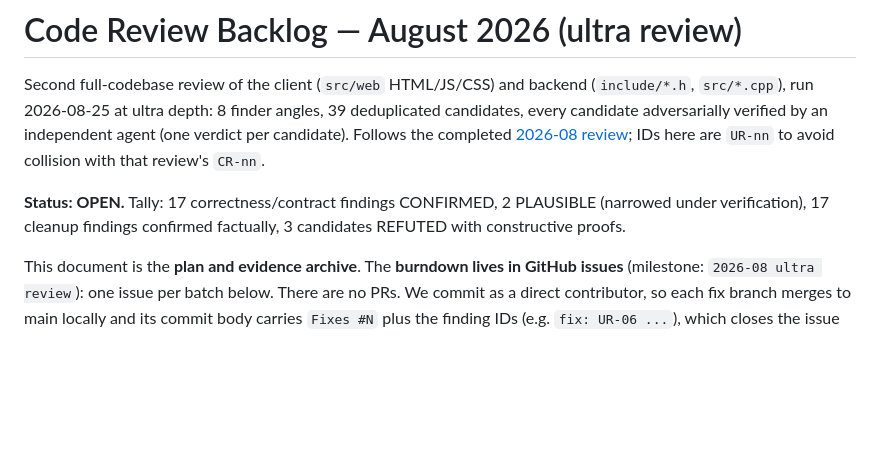
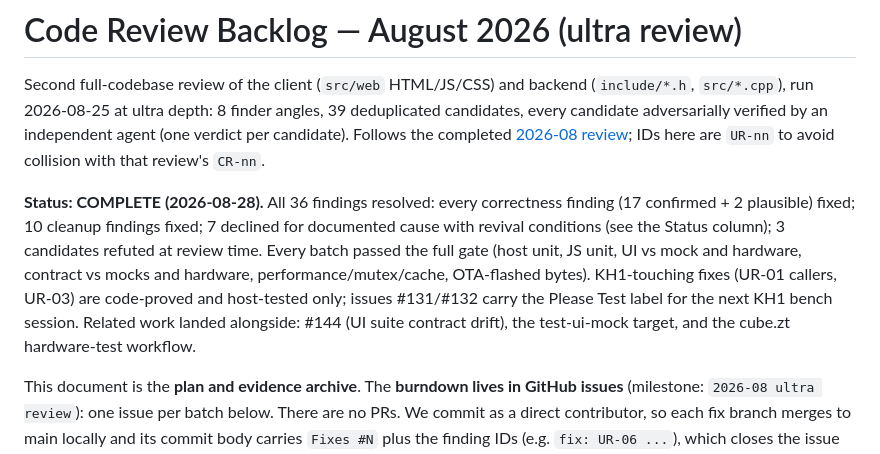
Before and after one commit to SOTAmat/SOTAcat, a Markdown page: docs/dev/code-review-2026-08b.md, the part around the change. Rendered like a GitHub page; blank space fills up the shorter version.

Commit message:
docs: 2026-08b ultra review complete

```diff
--- a/docs/dev/code-review-2026-08b.md
+++ b/docs/dev/code-review-2026-08b.md
@@ -7,9 +7,16 @@ independent agent (one verdict per candidate). Follows the completed
 [2026-08 review](code-review-2026-08.md); IDs here are `UR-nn` to avoid
 collision with that review's `CR-nn`.
 
-**Status: OPEN.** Tally: 17 correctness/contract findings CONFIRMED,
-2 PLAUSIBLE (narrowed under verification), 17 cleanup findings confirmed
-factually, 3 candidates REFUTED with constructive proofs.
+**Status: COMPLETE (2026-08-28).** All 36 findings resolved: every
+correctness finding (17 confirmed + 2 plausible) fixed; 10 cleanup findings
+fixed; 7 declined for documented cause with revival conditions (see the
+Status column); 3 candidates refuted at review time. Every batch passed the
+full gate (host unit, JS unit, UI vs mock and hardware, contract vs mocks
+and hardware, performance/mutex/cache, OTA-flashed bytes). KH1-touching
+fixes (UR-01 callers, UR-03) are code-proved and host-tested only; issues
+#131/#132 carry the Please Test label for the next KH1 bench session.
+Related work landed alongside: #144 (UI suite contract drift), the
+test-ui-mock target, and the cube.zt hardware-test workflow.
 
 This document is the **plan and evidence archive**. The **burndown lives in
 GitHub issues** (milestone: `2026-08 ultra review`): one issue per batch below.
```
